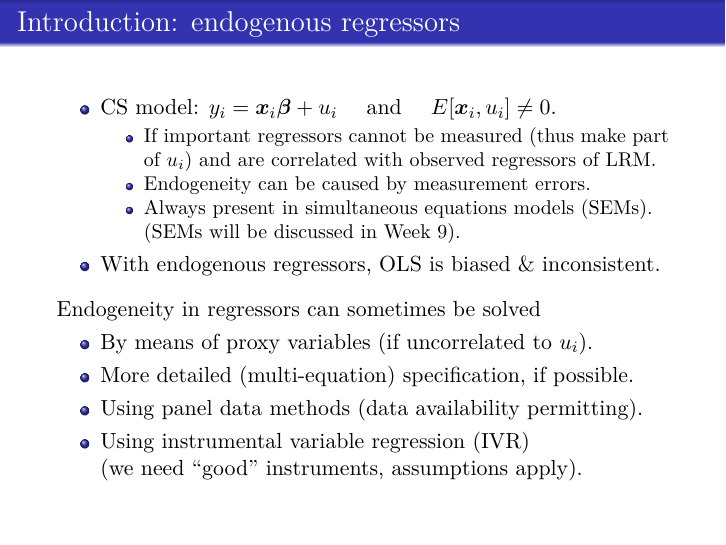
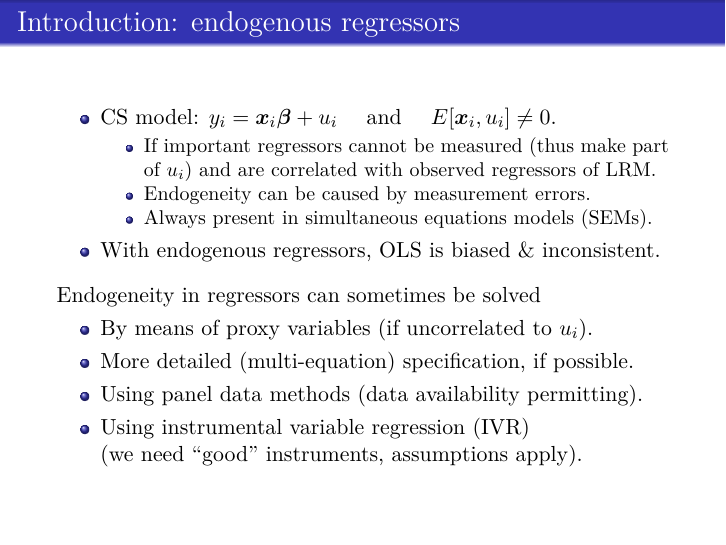
Before and after one commit to formanektomas/AdvancedEconometrics1, LaTeX slides (Block4.tex): page 3 of 50. Compiled offline with pdfLaTeX.

Commit message:
Updates from Overleaf

```diff
--- a/Block4.tex
+++ b/Block4.tex
@@ -61,7 +61,7 @@
 \item If important regressors cannot be measured (thus make part of $u_i$)
 and are correlated with observed regressors of LRM.
 \item Endogeneity can be caused by measurement errors.
-\item Always present in simultaneous equations models (SEMs). \\(SEMs will be discussed in Week 9).
+\item Always present in simultaneous equations models (SEMs).
 \end{itemize}
 \item With endogenous regressors, OLS is biased \& inconsistent.
 \end{itemize}
```
